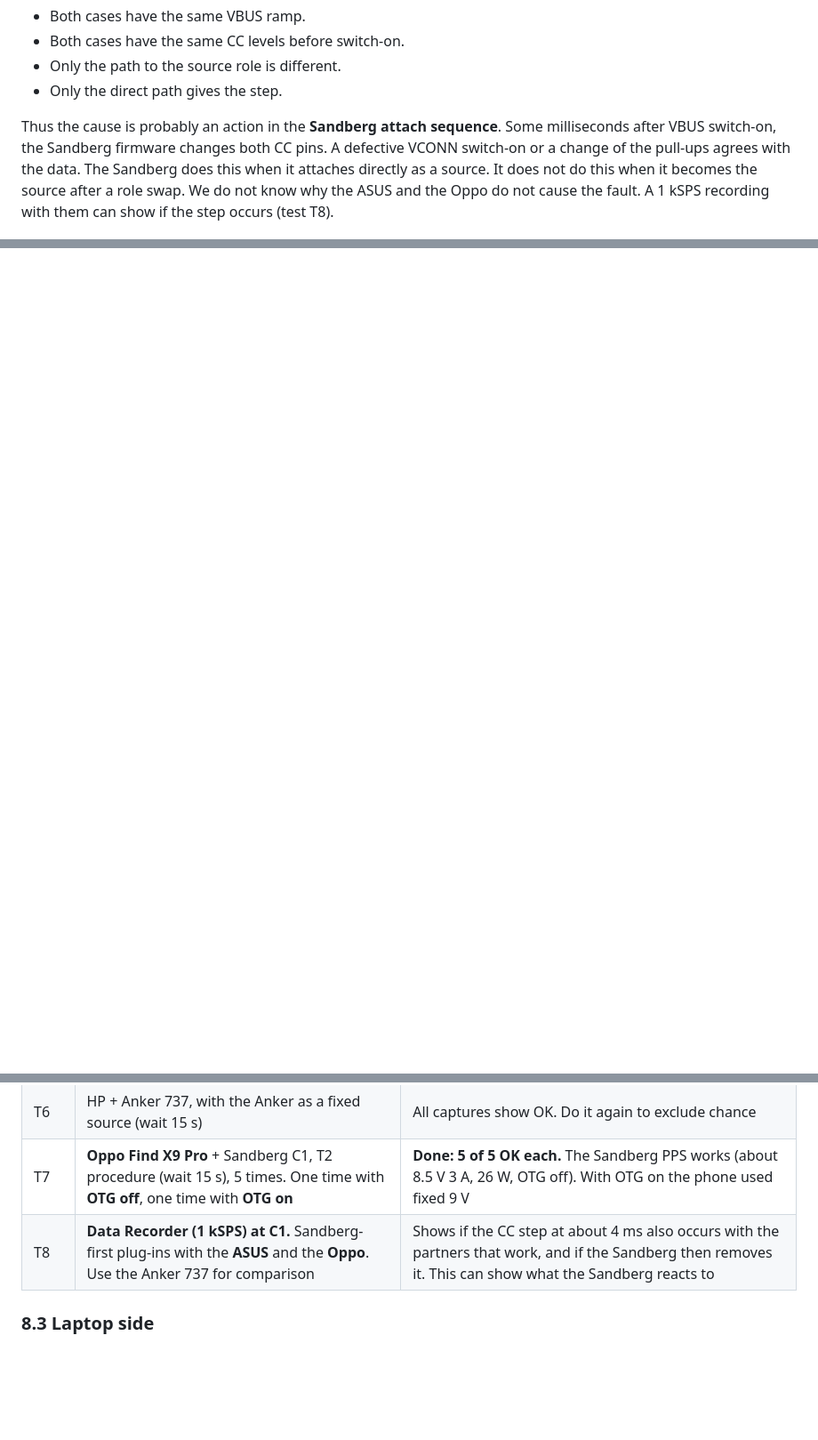
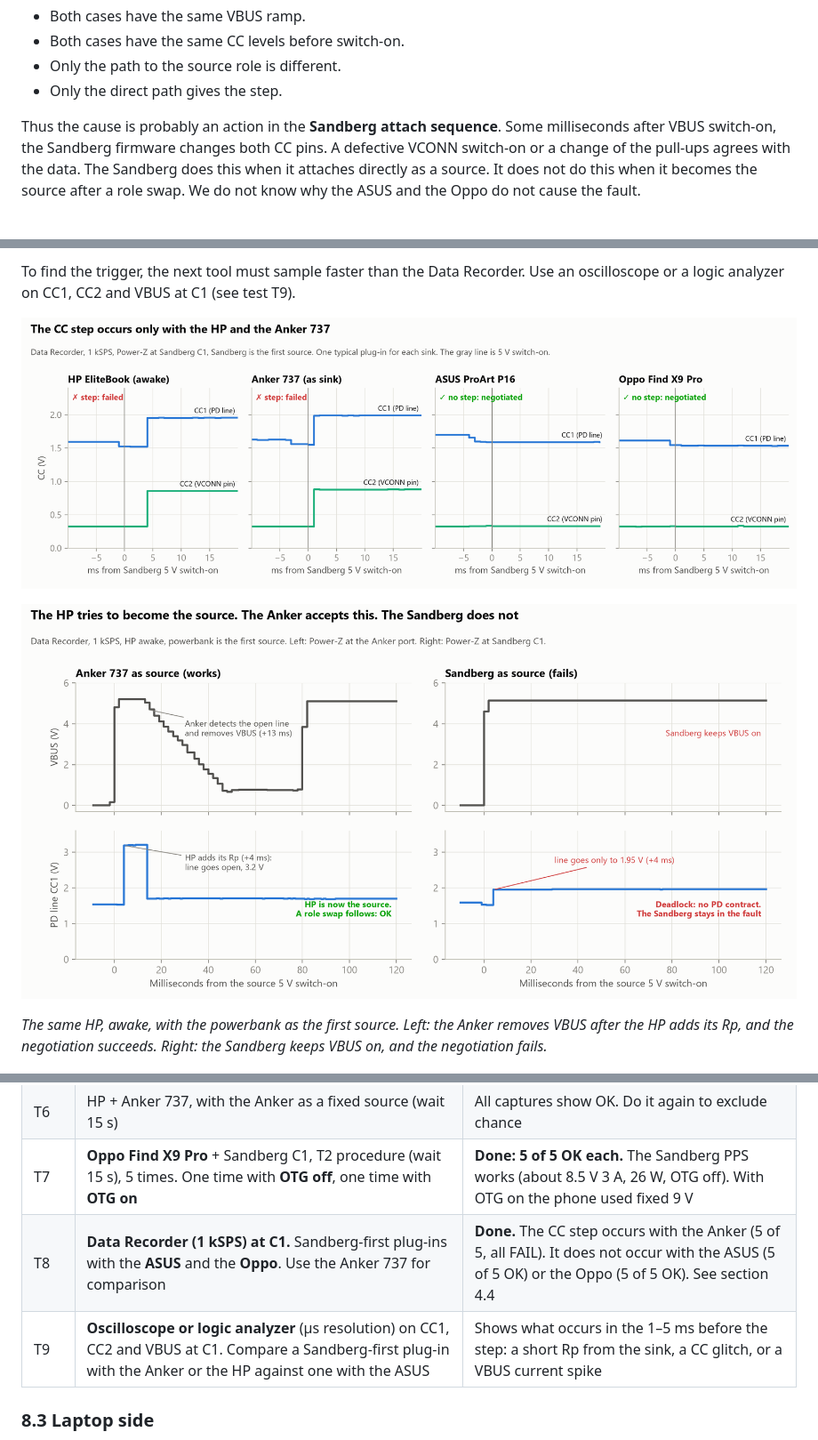
Before and after one commit to Filadeus/Windows-Usb-PD-Info, a Markdown page: PD_Investigation_Findings.md, 3 parts joined by grey strips. Shown at 89% size. Drawn GitHub-style; pictures changed too: charts/06_cc_step_by_sink.png (added), charts/07_try_src_anker_vs_sandberg.png (added); blank space fills up the shorter version.

```diff
--- a/PD_Investigation_Findings.md
+++ b/PD_Investigation_Findings.md
@@ -231,6 +242,6 @@ The single success used the laptop-first path. At that plug-in the Sandberg stil
 - Only the path to the source role is different.
 - Only the direct path gives the step.
 
-Thus the cause is probably an action in the **Sandberg attach sequence**. Some milliseconds after VBUS switch-on, the Sandberg firmware changes both CC pins. A defective VCONN switch-on or a change of the pull-ups agrees with the data. The Sandberg does this when it attaches directly as a source. It does not do this when it becomes the source after a role swap. We do not know why the ASUS and the Oppo do not cause the fault. A 1 kSPS recording with them can show if the step occurs (test T8).
+Thus the cause is probably an action in the **Sandberg attach sequence**. Some milliseconds after VBUS switch-on, the Sandberg firmware changes both CC pins. A defective VCONN switch-on or a change of the pull-ups agrees with the data. The Sandberg does this when it attaches directly as a source. It does not do this when it becomes the source after a role swap. We do not know why the ASUS and the Oppo do not cause the fault.
 
 ![Fault onset at 1 ms resolution](charts/05_fault_onset_1ms.png)
@@ -237,3 +266,10 @@ Thus the cause is probably an action in the **Sandberg attach sequence**. Some m
+To find the trigger, the next tool must sample faster than the Data Recorder. Use an oscilloscope or a logic analyzer on CC1, CC2 and VBUS at C1 (see test T9).
+
+![CC step by sink](charts/06_cc_step_by_sink.png)
+
+![Try.SRC with the Anker vs the Sandberg](charts/07_try_src_anker_vs_sandberg.png)
+
+*The same HP, awake, with the powerbank as the first source. Left: the Anker removes VBUS after the HP adds its Rp, and the negotiation succeeds. Right: the Sandberg keeps VBUS on, and the negotiation fails.*
 
 ![Switch-on delay vs outcome](charts/03_switch_on_delay.png)
 
@@ -376,7 +412,8 @@ We searched in English and in Nordic languages. We found **no** review or forum
 | T5b | Do T5 and T2 again. Unplug **at the Sandberg** between attempts, so that each attempt starts from 0 V | **Done: HP 5 of 5 FAIL, Anker 737 5 of 5 FAIL.** VBUS went off between attempts. The Sandberg was the first source each time |
 | T6 | HP + Anker 737, with the Anker as a fixed source (wait 15 s) | All captures show OK. Do it again to exclude chance |
 | T7 | **Oppo Find X9 Pro** + Sandberg C1, T2 procedure (wait 15 s), 5 times. One time with **OTG off**, one time with **OTG on** | **Done: 5 of 5 OK each.** The Sandberg PPS works (about 8.5 V 3 A, 26 W, OTG off). With OTG on the phone used fixed 9 V |
-| T8 | **Data Recorder (1 kSPS) at C1.** Sandberg-first plug-ins with the **ASUS** and the **Oppo**. Use the Anker 737 for comparison | Shows if the CC step at about 4 ms also occurs with the partners that work, and if the Sandberg then removes it. This can show what the Sandberg reacts to |
+| T8 | **Data Recorder (1 kSPS) at C1.** Sandberg-first plug-ins with the **ASUS** and the **Oppo**. Use the Anker 737 for comparison | **Done.** The CC step occurs with the Anker (5 of 5, all FAIL). It does not occur with the ASUS (5 of 5 OK) or the Oppo (5 of 5 OK). See section 4.4 |
+| T9 | **Oscilloscope or logic analyzer** (µs resolution) on CC1, CC2 and VBUS at C1. Compare a Sandberg-first plug-in with the Anker or the HP against one with the ASUS | Shows what occurs in the 1–5 ms before the step: a short Rp from the sink, a CC glitch, or a VBUS current spike |
 
 ### 8.3 Laptop side
 
```
Also changed, not shown: other parts of PD_Investigation_Findings.md (+46 -16 lines), charts/01_outcome_by_scenario.png, 6 other files.
